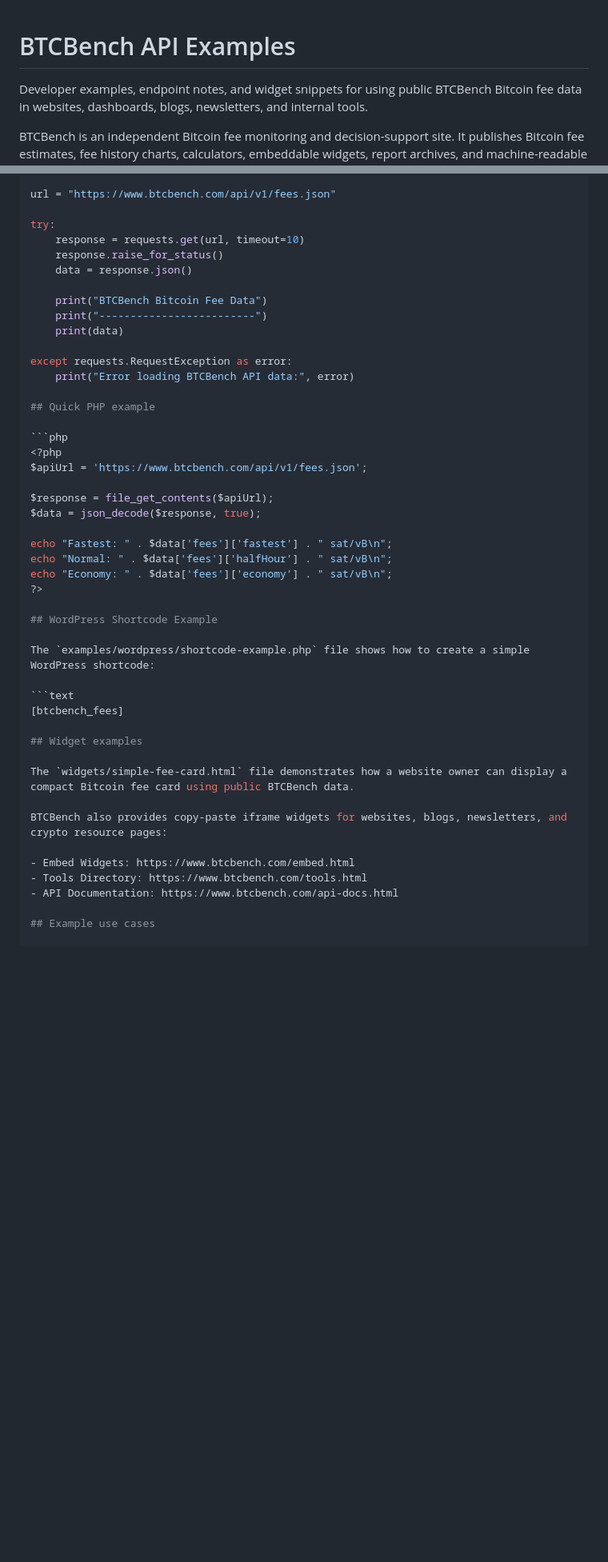
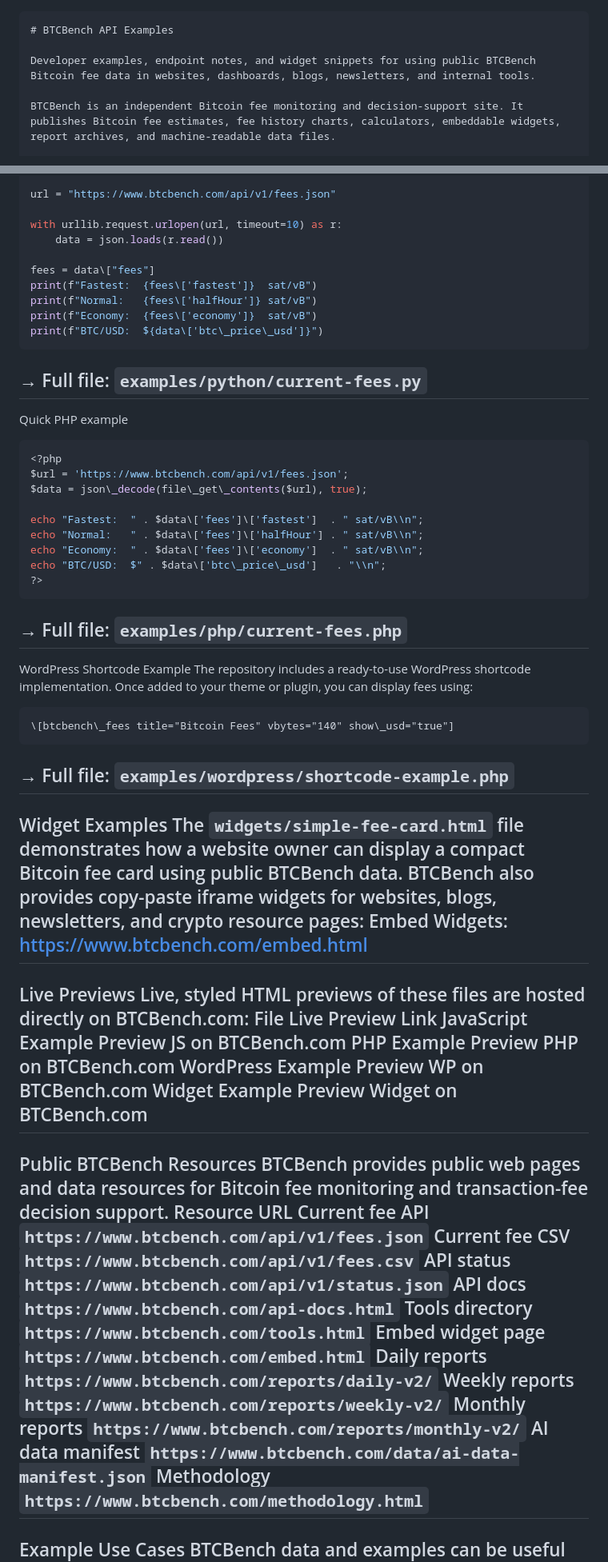
Before and after one commit to btcbench-com/btcbench-api-examples, a Markdown page: README.md, 2 parts joined by grey strips. Shown at 80% size. GitHub-like rendering; blank space fills up the shorter version.

Commit message:
Update README.md-new

````diff
--- a/README.md
+++ b/README.md
@@ -1,3 +1,4 @@
+```markdown
 # BTCBench API Examples
 
 Developer examples, endpoint notes, and widget snippets for using public BTCBench Bitcoin fee data in websites, dashboards, blogs, newsletters, and internal tools.
@@ -100,49 +68,65 @@ import requests
 
 url = "https://www.btcbench.com/api/v1/fees.json"
 
-try:
-    response = requests.get(url, timeout=10)
-    response.raise_for_status()
-    data = response.json()
+with urllib.request.urlopen(url, timeout=10) as r:
+    data = json.loads(r.read())
 
-    print("BTCBench Bitcoin Fee Data")
-    print("-------------------------")
-    print(data)
-
-except requests.RequestException as error:
-    print("Error loading BTCBench API data:", error)
-
-## Quick PHP example
-
+fees = data\["fees"]
+print(f"Fastest:  {fees\['fastest']}  sat/vB")
+print(f"Normal:   {fees\['halfHour']} sat/vB")
+print(f"Economy:  {fees\['economy']}  sat/vB")
+print(f"BTC/USD:  ${data\['btc\_price\_usd']}")
+```
+→ Full file: `examples/python/current-fees.py`
+---
+Quick PHP example
 ```php
 <?php
-$apiUrl = 'https://www.btcbench.com/api/v1/fees.json';
+$url = 'https://www.btcbench.com/api/v1/fees.json';
+$data = json\_decode(file\_get\_contents($url), true);
 
-$response = file_get_contents($apiUrl);
-$data = json_decode($response, true);
-
-echo "Fastest: " . $data['fees']['fastest'] . " sat/vB\n";
-echo "Normal: " . $data['fees']['halfHour'] . " sat/vB\n";
-echo "Economy: " . $data['fees']['economy'] . " sat/vB\n";
+echo "Fastest:  " . $data\['fees']\['fastest']  . " sat/vB\\n";
+echo "Normal:   " . $data\['fees']\['halfHour'] . " sat/vB\\n";
+echo "Economy:  " . $data\['fees']\['economy']  . " sat/vB\\n";
+echo "BTC/USD:  $" . $data\['btc\_price\_usd']   . "\\n";
 ?>
-
-## WordPress Shortcode Example
-
-The `examples/wordpress/shortcode-example.php` file shows how to create a simple WordPress shortcode:
-
+```
+→ Full file: `examples/php/current-fees.php`
+---
+WordPress Shortcode Example
+The repository includes a ready-to-use WordPress shortcode implementation. Once added to your theme or plugin, you can display fees using:
 ```text
-[btcbench_fees]
-
-## Widget examples
-
+\[btcbench\_fees title="Bitcoin Fees" vbytes="140" show\_usd="true"]
+```
+→ Full file: `examples/wordpress/shortcode-example.php`
+---
+Widget Examples
 The `widgets/simple-fee-card.html` file demonstrates how a website owner can display a compact Bitcoin fee card using public BTCBench data.
-
 BTCBench also provides copy-paste iframe widgets for websites, blogs, newsletters, and crypto resource pages:
-
-- Embed Widgets: https://www.btcbench.com/embed.html
-- Tools Directory: https://www.btcbench.com/tools.html
-- API Documentation: https://www.btcbench.com/api-docs.html
-
-## Example use cases
-
+Embed Widgets: https://www.btcbench.com/embed.html
+---
+Live Previews
+Live, styled HTML previews of these files are hosted directly on BTCBench.com:
+File	Live Preview Link
+JavaScript Example	Preview JS on BTCBench.com
+PHP Example	Preview PHP on BTCBench.com
+WordPress Example	Preview WP on BTCBench.com
+Widget Example	Preview Widget on BTCBench.com
+---
+Public BTCBench Resources
+BTCBench provides public web pages and data resources for Bitcoin fee monitoring and transaction-fee decision support.
+Resource	URL
+Current fee API	`https://www.btcbench.com/api/v1/fees.json`
+Current fee CSV	`https://www.btcbench.com/api/v1/fees.csv`
+API status	`https://www.btcbench.com/api/v1/status.json`
+API docs	`https://www.btcbench.com/api-docs.html`
+Tools directory	`https://www.btcbench.com/tools.html`
+Embed widget page	`https://www.btcbench.com/embed.html`
+Daily reports	`https://www.btcbench.com/reports/daily-v2/`
+Weekly reports	`https://www.btcbench.com/reports/weekly-v2/`
+Monthly reports	`https://www.btcbench.com/reports/monthly-v2/`
+AI data manifest	`https://www.btcbench.com/data/ai-data-manifest.json`
+Methodology	`https://www.btcbench.com/methodology.html`
+---
+Example Use Cases
 BTCBench data and examples can be useful for:
````
Also changed, not shown: other parts of README.md (+71 -157 lines).
